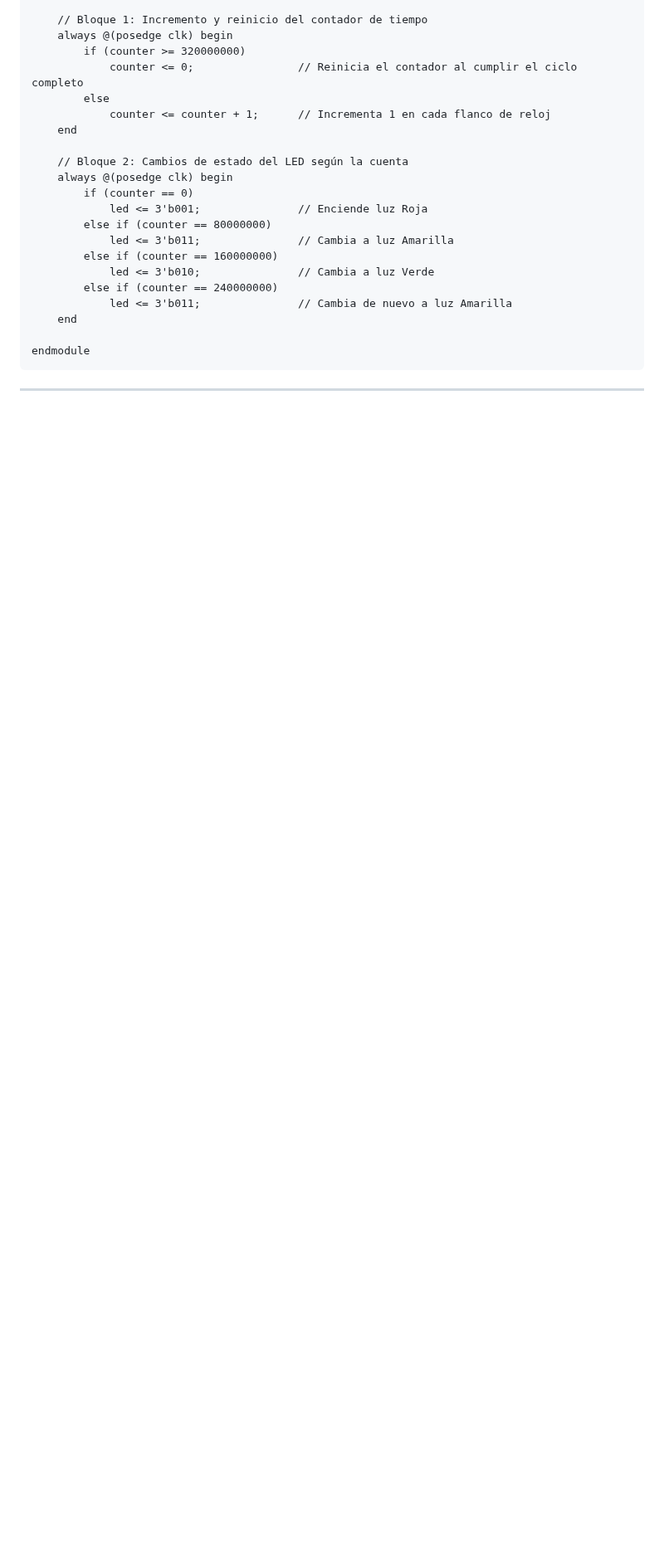
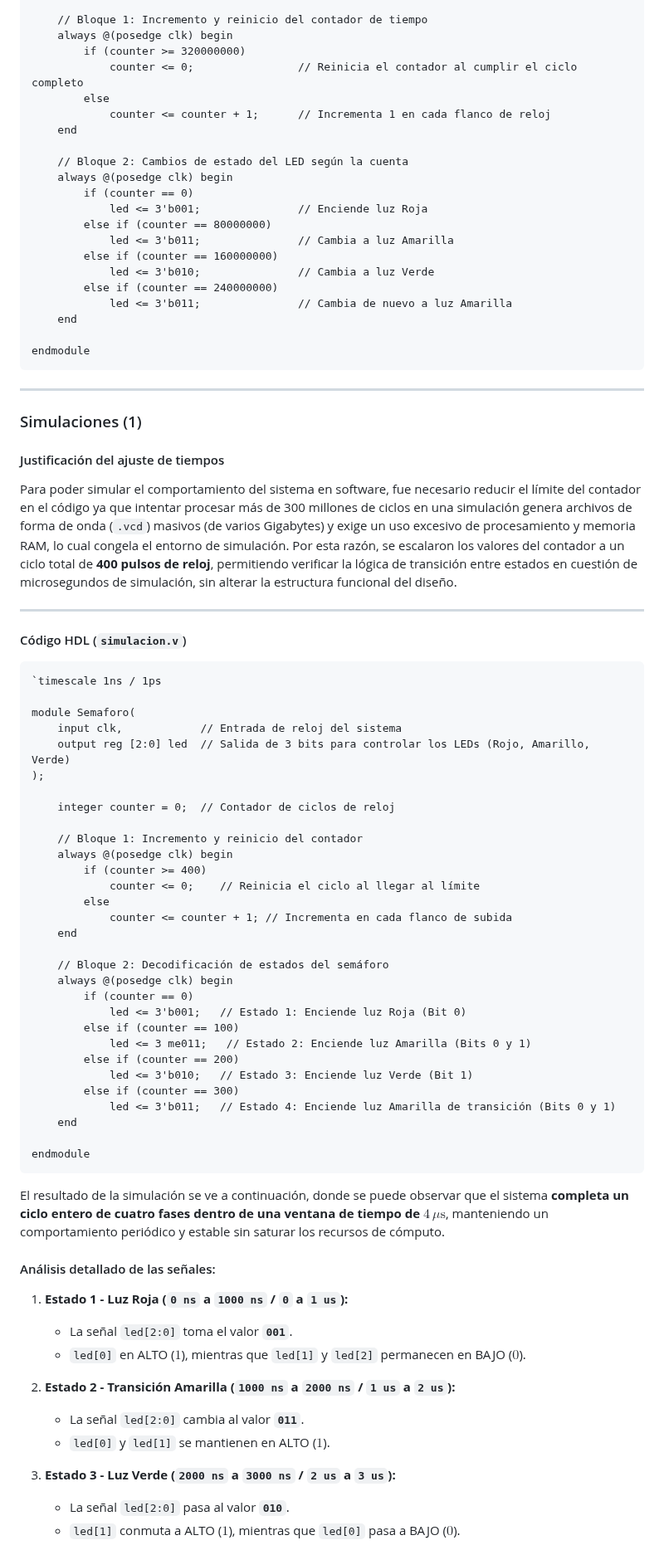
Before and after one commit to Lamorenobo/Laboratorio-Digital-2, a Markdown page: lab1/Informe.md, the part around one of its changes. Shown at 83% size. Rendered like a GitHub page; blank space fills up the shorter version.

Commit message:
Entrega lab1

````diff
--- a/lab1/Informe.md
+++ b/lab1/Informe.md
@@ -85,3 +86,61 @@ module Semaforo(
 endmodule
 ```
 ---
+
+### Simulaciones (1)
+
+#### Justificación del ajuste de tiempos
+Para poder simular el comportamiento del sistema en software, fue necesario reducir el límite del contador en el código ya que intentar procesar más de 300 millones de ciclos en una simulación genera archivos de forma de onda (`.vcd`) masivos (de varios Gigabytes) y exige un uso excesivo de procesamiento y memoria RAM, lo cual congela el entorno de simulación. Por esta razón, se escalaron los valores del contador a un ciclo total de **400 pulsos de reloj**, permitiendo verificar la lógica de transición entre estados en cuestión de microsegundos de simulación, sin alterar la estructura funcional del diseño.
+
+---
+
+#### Código HDL (`simulacion.v`)
+
+```verilog
+`timescale 1ns / 1ps
+
+module Semaforo(
+    input clk,            // Entrada de reloj del sistema
+    output reg [2:0] led  // Salida de 3 bits para controlar los LEDs (Rojo, Amarillo, Verde)
+);
+
+    integer counter = 0;  // Contador de ciclos de reloj
+
+    // Bloque 1: Incremento y reinicio del contador
+    always @(posedge clk) begin
+        if (counter >= 400)
+            counter <= 0;    // Reinicia el ciclo al llegar al límite
+        else
+            counter <= counter + 1; // Incrementa en cada flanco de subida
+    end
+
+    // Bloque 2: Decodificación de estados del semáforo
+    always @(posedge clk) begin
+        if (counter == 0)
+            led <= 3'b001;   // Estado 1: Enciende luz Roja (Bit 0)
+        else if (counter == 100)
+            led <= 3 me011;   // Estado 2: Enciende luz Amarilla (Bits 0 y 1)
+        else if (counter == 200)
+            led <= 3'b010;   // Estado 3: Enciende luz Verde (Bit 1)
+        else if (counter == 300)
+            led <= 3'b011;   // Estado 4: Enciende luz Amarilla de transición (Bits 0 y 1)
+    end
+
+endmodule
+```
+El resultado de la simulación se ve a continuación, donde se puede observar que el sistema **completa un ciclo entero de cuatro fases dentro de una ventana de tiempo de $4\,\mu\text{s}$**, manteniendo un comportamiento periódico y estable sin saturar los recursos de cómputo.
+
+#### Análisis detallado de las señales:
+
+1. **Estado 1 - Luz Roja (`0 ns` a `1000 ns` / `0` a `1 us`):**
+   * La señal `led[2:0]` toma el valor **`001`**.
+   * `led[0]` en ALTO ($1$), mientras que `led[1]` y `led[2]` permanecen en BAJO ($0$).
+
+2. **Estado 2 - Transición Amarilla (`1000 ns` a `2000 ns` / `1 us` a `2 us`):**
+   * La señal `led[2:0]` cambia al valor **`011`**.
+   * `led[0]` y `led[1]` se mantienen en ALTO ($1$).
+
+3. **Estado 3 - Luz Verde (`2000 ns` a `3000 ns` / `2 us` a `3 us`):**
+   * La señal `led[2:0]` pasa al valor **`010`**.
+   * `led[1]` conmuta a ALTO ($1$), mientras que `led[0]` pasa a BAJO ($0$).
+
````
Also changed, not shown: other parts of lab1/Informe.md (+10 -1 lines), lab1/Images/semaforo.PNG (added), 5 other files.
